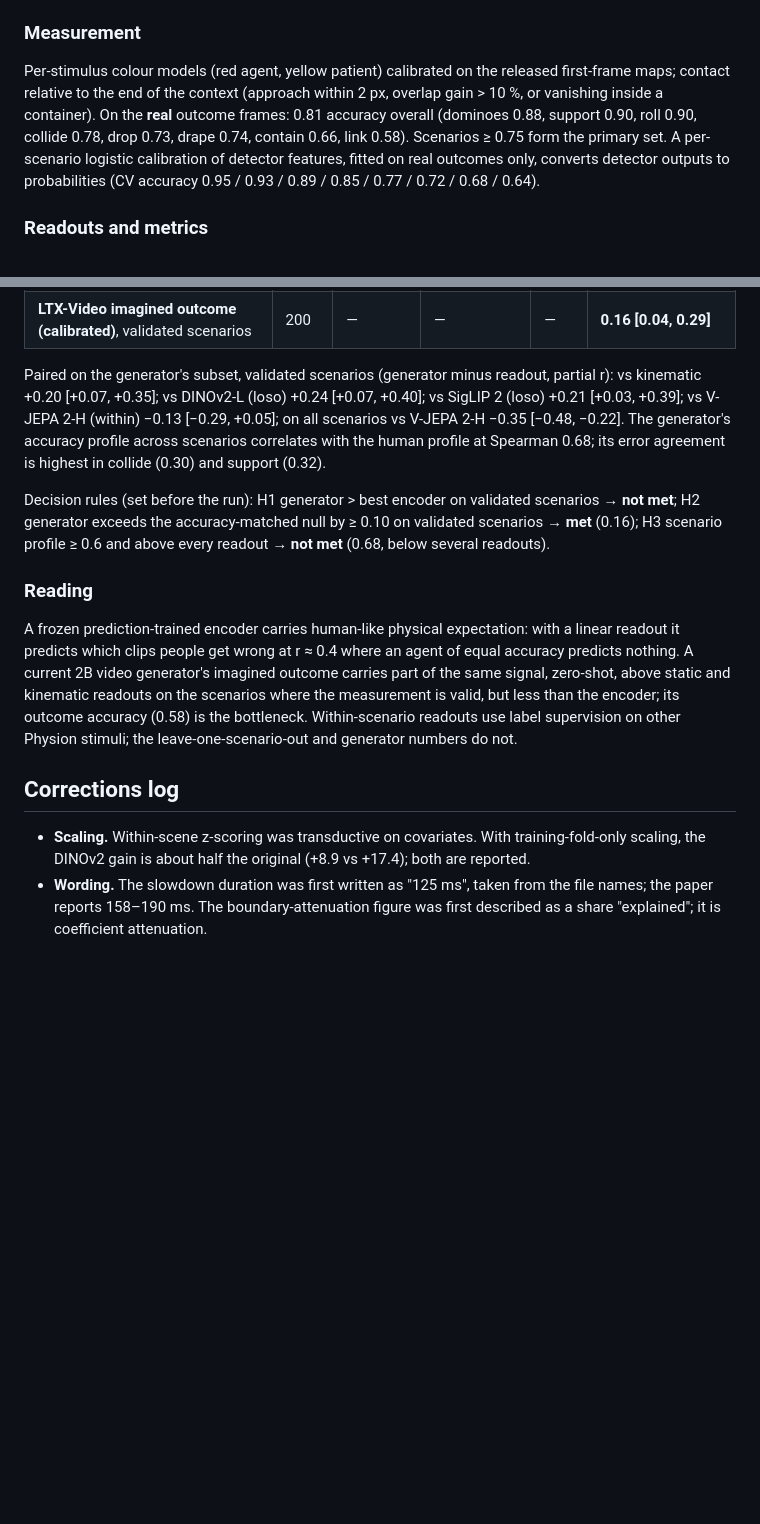
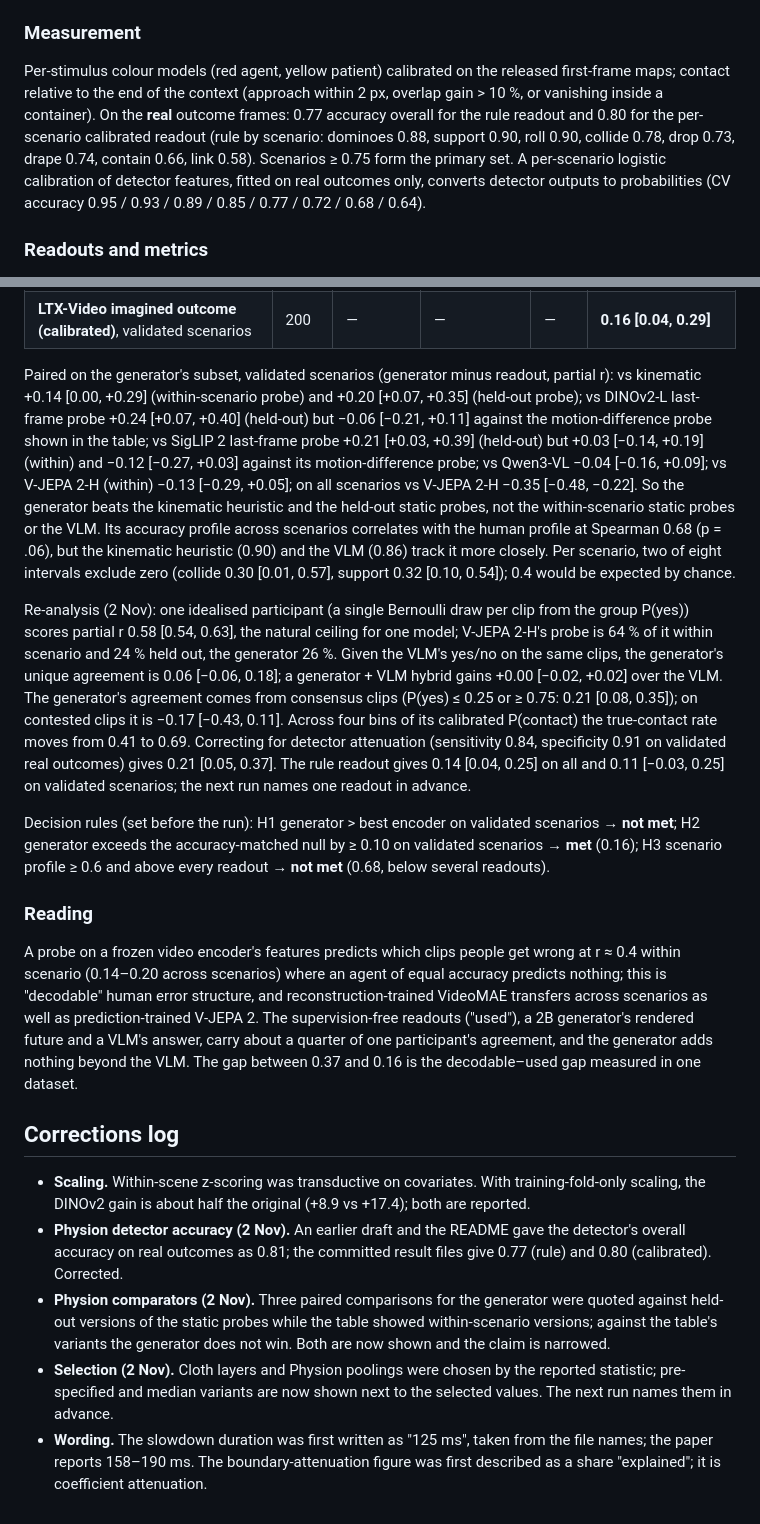
Before and after one commit to physicalreasoning/world-maps, a Markdown page: FINDINGS.md, 2 parts joined by grey strips. Rendered like a GitHub page; blank space fills up the shorter version.

```diff
--- a/FINDINGS.md
+++ b/FINDINGS.md
@@ -184,7 +186,7 @@ The dissociation of Pilot 0 holds across model sizes: static feature change pred
 
 ### Measurement
 
-Per-stimulus colour models (red agent, yellow patient) calibrated on the released first-frame maps; contact relative to the end of the context (approach within 2 px, overlap gain > 10 %, or vanishing inside a container). On the **real** outcome frames: 0.81 accuracy overall (dominoes 0.88, support 0.90, roll 0.90, collide 0.78, drop 0.73, drape 0.74, contain 0.66, link 0.58). Scenarios ≥ 0.75 form the primary set. A per-scenario logistic calibration of detector features, fitted on real outcomes only, converts detector outputs to probabilities (CV accuracy 0.95 / 0.93 / 0.89 / 0.85 / 0.77 / 0.72 / 0.68 / 0.64).
+Per-stimulus colour models (red agent, yellow patient) calibrated on the released first-frame maps; contact relative to the end of the context (approach within 2 px, overlap gain > 10 %, or vanishing inside a container). On the **real** outcome frames: 0.77 accuracy overall for the rule readout and 0.80 for the per-scenario calibrated readout (rule by scenario: dominoes 0.88, support 0.90, roll 0.90, collide 0.78, drop 0.73, drape 0.74, contain 0.66, link 0.58). Scenarios ≥ 0.75 form the primary set. A per-scenario logistic calibration of detector features, fitted on real outcomes only, converts detector outputs to probabilities (CV accuracy 0.95 / 0.93 / 0.89 / 0.85 / 0.77 / 0.72 / 0.68 / 0.64).
 
 ### Readouts and metrics
 
@@ -205,15 +207,20 @@ Encoders (V-JEPA 2 L/H, VideoMAE-L, DINOv2-L, SigLIP 2) with a logistic readout
 | **LTX-Video imagined outcome (calibrated)**, all scenarios | 320 | 0.58 | 0.17 | 0.13 | 0.07 [−0.03, 0.17] |
 | **LTX-Video imagined outcome (calibrated)**, validated scenarios | 200 | — | — | — | **0.16 [0.04, 0.29]** |
 
-Paired on the generator's subset, validated scenarios (generator minus readout, partial r): vs kinematic +0.20 [+0.07, +0.35]; vs DINOv2-L (loso) +0.24 [+0.07, +0.40]; vs SigLIP 2 (loso) +0.21 [+0.03, +0.39]; vs V-JEPA 2-H (within) −0.13 [−0.29, +0.05]; on all scenarios vs V-JEPA 2-H −0.35 [−0.48, −0.22]. The generator's accuracy profile across scenarios correlates with the human profile at Spearman 0.68; its error agreement is highest in collide (0.30) and support (0.32).
+Paired on the generator's subset, validated scenarios (generator minus readout, partial r): vs kinematic +0.14 [0.00, +0.29] (within-scenario probe) and +0.20 [+0.07, +0.35] (held-out probe); vs DINOv2-L last-frame probe +0.24 [+0.07, +0.40] (held-out) but −0.06 [−0.21, +0.11] against the motion-difference probe shown in the table; vs SigLIP 2 last-frame probe +0.21 [+0.03, +0.39] (held-out) but +0.03 [−0.14, +0.19] (within) and −0.12 [−0.27, +0.03] against its motion-difference probe; vs Qwen3-VL −0.04 [−0.16, +0.09]; vs V-JEPA 2-H (within) −0.13 [−0.29, +0.05]; on all scenarios vs V-JEPA 2-H −0.35 [−0.48, −0.22]. So the generator beats the kinematic heuristic and the held-out static probes, not the within-scenario static probes or the VLM. Its accuracy profile across scenarios correlates with the human profile at Spearman 0.68 (p = .06), but the kinematic heuristic (0.90) and the VLM (0.86) track it more closely. Per scenario, two of eight intervals exclude zero (collide 0.30 [0.01, 0.57], support 0.32 [0.10, 0.54]); 0.4 would be expected by chance.
+
+Re-analysis (2 Nov): one idealised participant (a single Bernoulli draw per clip from the group P(yes)) scores partial r 0.58 [0.54, 0.63], the natural ceiling for one model; V-JEPA 2-H's probe is 64 % of it within scenario and 24 % held out, the generator 26 %. Given the VLM's yes/no on the same clips, the generator's unique agreement is 0.06 [−0.06, 0.18]; a generator + VLM hybrid gains +0.00 [−0.02, +0.02] over the VLM. The generator's agreement comes from consensus clips (P(yes) ≤ 0.25 or ≥ 0.75: 0.21 [0.08, 0.35]); on contested clips it is −0.17 [−0.43, 0.11]. Across four bins of its calibrated P(contact) the true-contact rate moves from 0.41 to 0.69. Correcting for detector attenuation (sensitivity 0.84, specificity 0.91 on validated real outcomes) gives 0.21 [0.05, 0.37]. The rule readout gives 0.14 [0.04, 0.25] on all and 0.11 [−0.03, 0.25] on validated scenarios; the next run names one readout in advance.
 
 Decision rules (set before the run): H1 generator > best encoder on validated scenarios → **not met**; H2 generator exceeds the accuracy-matched null by ≥ 0.10 on validated scenarios → **met** (0.16); H3 scenario profile ≥ 0.6 and above every readout → **not met** (0.68, below several readouts).
 
 ### Reading
 
-A frozen prediction-trained encoder carries human-like physical expectation: with a linear readout it predicts which clips people get wrong at r ≈ 0.4 where an agent of equal accuracy predicts nothing. A current 2B video generator's imagined outcome carries part of the same signal, zero-shot, above static and kinematic readouts on the scenarios where the measurement is valid, but less than the encoder; its outcome accuracy (0.58) is the bottleneck. Within-scenario readouts use label supervision on other Physion stimuli; the leave-one-scenario-out and generator numbers do not.
+A probe on a frozen video encoder's features predicts which clips people get wrong at r ≈ 0.4 within scenario (0.14–0.20 across scenarios) where an agent of equal accuracy predicts nothing; this is "decodable" human error structure, and reconstruction-trained VideoMAE transfers across scenarios as well as prediction-trained V-JEPA 2. The supervision-free readouts ("used"), a 2B generator's rendered future and a VLM's answer, carry about a quarter of one participant's agreement, and the generator adds nothing beyond the VLM. The gap between 0.37 and 0.16 is the decodable–used gap measured in one dataset.
 
 ## Corrections log
 
 - **Scaling.** Within-scene z-scoring was transductive on covariates. With training-fold-only scaling, the DINOv2 gain is about half the original (+8.9 vs +17.4); both are reported.
+- **Physion detector accuracy (2 Nov).** An earlier draft and the README gave the detector's overall accuracy on real outcomes as 0.81; the committed result files give 0.77 (rule) and 0.80 (calibrated). Corrected.
+- **Physion comparators (2 Nov).** Three paired comparisons for the generator were quoted against held-out versions of the static probes while the table showed within-scenario versions; against the table's variants the generator does not win. Both are now shown and the claim is narrowed.
+- **Selection (2 Nov).** Cloth layers and Physion poolings were chosen by the reported statistic; pre-specified and median variants are now shown next to the selected values. The next run names them in advance.
 - **Wording.** The slowdown duration was first written as "125 ms", taken from the file names; the paper reports 158–190 ms. The boundary-attenuation figure was first described as a share "explained"; it is coefficient attenuation.
```
Also changed, not shown: other parts of FINDINGS.md (+2 -0 lines), README.md (+7 -4 lines), docs/figures/physion_error_agreement.png, docs/figures/plane.png (added), 1 other file.
